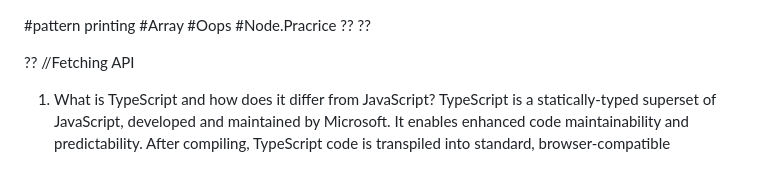
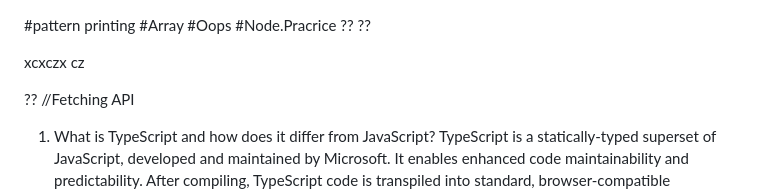
Before and after one commit to vikas-032/Javascript-practice, a Markdown page: README.md, the part around the change. Drawn GitHub-style; blank space fills up the shorter version.

```diff
--- a/README.md
+++ b/README.md
@@ -7,7 +7,7 @@
 
 
 
-
+xcxczx cz
 
 ??
 //Fetching API
```
